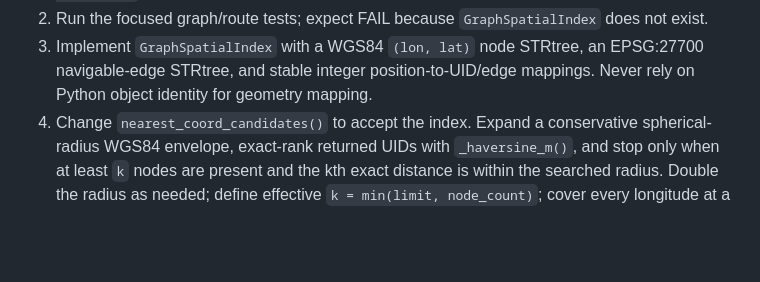
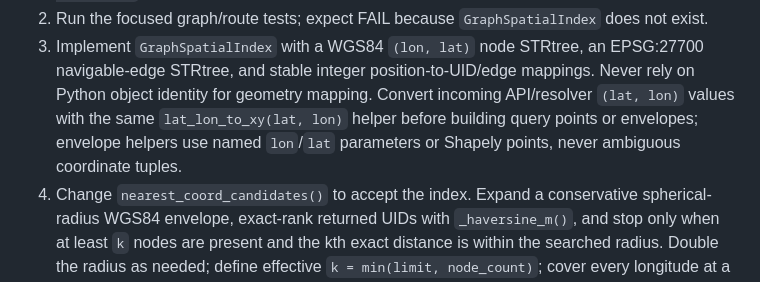
Before and after one commit to kthorn/towpath, a Markdown page: docs/plans/2026-07-12-osm-poi-ingest-implementation.md, the part around one of its changes. GitHub-like rendering; blank space fills up the shorter version.

```diff
--- a/docs/plans/2026-07-12-osm-poi-ingest-implementation.md
+++ b/docs/plans/2026-07-12-osm-poi-ingest-implementation.md
@@ -233,7 +237,9 @@
 2. Run the focused graph/route tests; expect FAIL because `GraphSpatialIndex` does not exist.
 3. Implement `GraphSpatialIndex` with a WGS84 `(lon, lat)` node STRtree, an EPSG:27700 navigable-edge
    STRtree, and stable integer position-to-UID/edge mappings. Never rely on Python object identity for
-   geometry mapping.
+   geometry mapping. Convert incoming API/resolver `(lat, lon)` values with the same
+   `lat_lon_to_xy(lat, lon)` helper before building query points or envelopes; envelope helpers use
+   named `lon`/`lat` parameters or Shapely points, never ambiguous coordinate tuples.
 4. Change `nearest_coord_candidates()` to accept the index. Expand a conservative spherical-radius
    WGS84 envelope, exact-rank returned UIDs with `_haversine_m()`, and stop only when at least `k`
    nodes are present and the kth exact distance is within the searched radius. Double the radius as
```
Also changed, not shown: other parts of docs/plans/2026-07-12-osm-poi-ingest-implementation.md (+11 -7 lines), docs/plans/2026-07-12-osm-poi-ingest-design.md (+8 -0 lines).
